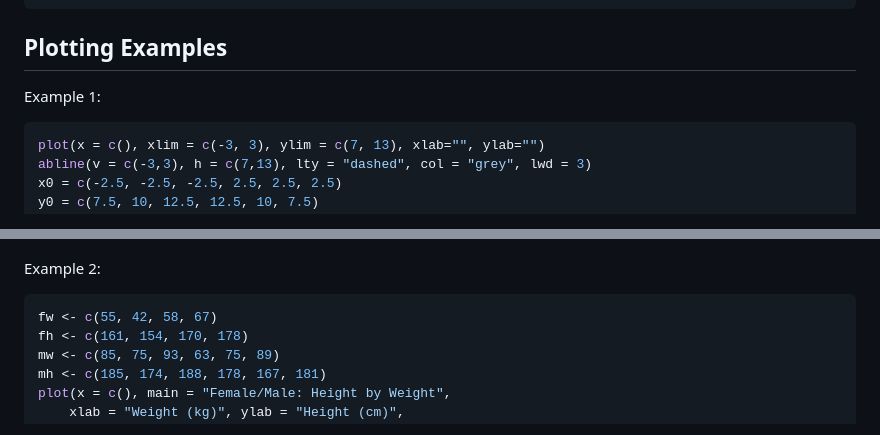
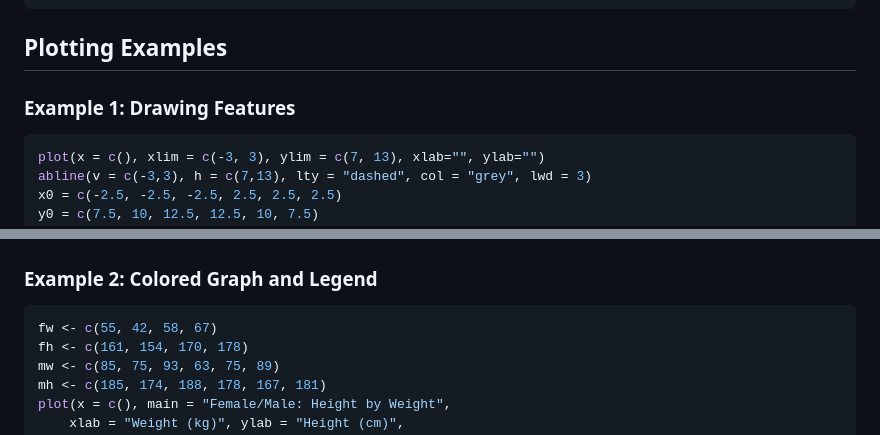
Before and after one commit to patrickbucher/docs, a Markdown page: R/R.md, 2 parts joined by grey strips. GitHub-like rendering.

````diff
--- a/R/R.md
+++ b/R/R.md
@@ -1116,7 +1116,7 @@ For SVG output, parameters such as the font and the background can be defined:
 
 ## Plotting Examples
 
-Example 1:
+### Example 1: Drawing Features
 
 ```R
 plot(x = c(), xlim = c(-3, 3), ylim = c(7, 13), xlab="", ylab="")
@@ -1131,7 +1131,7 @@ text(x = 0, y = 10, "SOMETHING\nPROFOUND")
 
 ![Example 1: Various Drawing Features](pic/07-demo1.png)
 
-Example 2:
+### Example 2: Colored Graph and Legend
 
 ```R
 fw <- c(55, 42, 58, 67)
````
Also changed, not shown: other parts of R/R.md (+32 -0 lines), R/pic/coins.png (added), 2 other files.
